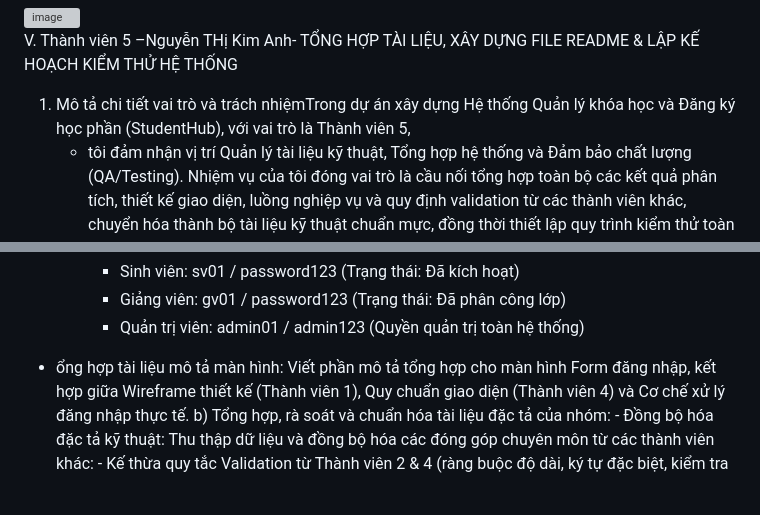
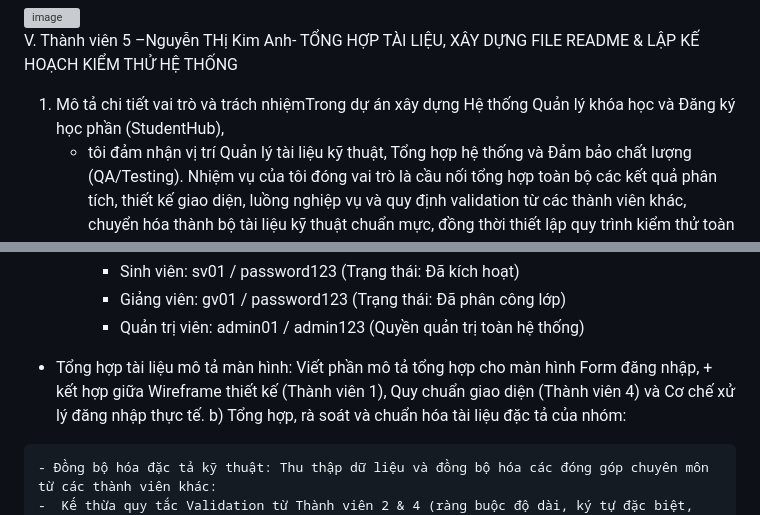
Before and after one commit to ngocanh123-dotcom/studenthub, a Markdown page: studenthub/README.md, 2 parts joined by grey strips. Rendered like a GitHub page; blank space fills up the shorter version; grey boxes are pictures that could not be loaded.

```diff
--- a/studenthub/README.md
+++ b/studenthub/README.md
@@ -82,7 +82,7 @@ IV. Thành viên 4 — Validation đăng nhập
 <img width="284" height="383" alt="image" src="https://github.com/user-attachments/assets/9d5a32fe-f009-4082-84f1-215061aa300a" />
 
 V. Thành viên 5 –Nguyễn THị Kim Anh- TỔNG HỢP TÀI LIỆU, XÂY DỰNG FILE README & LẬP KẾ HOẠCH KIỂM THỬ HỆ THỐNG
-1. Mô tả chi tiết vai trò và trách nhiệmTrong dự án xây dựng Hệ thống Quản lý khóa học và Đăng ký học phần (StudentHub), với vai trò là Thành viên 5,
+1. Mô tả chi tiết vai trò và trách nhiệmTrong dự án xây dựng Hệ thống Quản lý khóa học và Đăng ký học phần (StudentHub),
    - tôi đảm nhận vị trí Quản lý tài liệu kỹ thuật, Tổng hợp hệ thống và Đảm bảo chất lượng (QA/Testing). Nhiệm vụ của tôi đóng vai trò là cầu nối tổng hợp toàn bộ các kết quả phân tích, thiết kế giao diện, luồng nghiệp vụ và quy định validation từ các thành viên khác, chuyển hóa thành bộ tài liệu kỹ thuật chuẩn mực, đồng thời thiết lập quy trình kiểm thử toàn diện cho hệ thống trước khi nghiệm thu.
 2. Các nhiệm vụ cụ thể được phân công và triển khai
    a) Xây dựng tài liệu kỹ thuật cốt lõi (README.md):
@@ -93,8 +93,10 @@ V. Thành viên 5 –Nguyễn THị Kim Anh- TỔNG HỢP TÀI LIỆU, XÂY DỰ
       +  Sinh viên: sv01 / password123 (Trạng thái: Đã kích hoạt)
       +  Giảng viên: gv01 / password123 (Trạng thái: Đã phân công lớp)
       +  Quản trị viên: admin01 / admin123 (Quyền quản trị toàn hệ thống)
-  -  ổng hợp tài liệu mô tả màn hình: Viết phần mô tả tổng hợp cho màn hình Form đăng nhập, kết hợp giữa Wireframe thiết kế (Thành viên 1), Quy chuẩn giao diện (Thành viên 4) và Cơ chế xử lý đăng nhập thực tế.
+  -  Tổng hợp tài liệu mô tả màn hình: Viết phần mô tả tổng hợp cho màn hình Form đăng nhập,
+    + kết hợp giữa Wireframe thiết kế (Thành viên 1), Quy chuẩn giao diện (Thành viên 4) và Cơ chế xử lý đăng nhập thực tế.
     b) Tổng hợp, rà soát và chuẩn hóa tài liệu đặc tả của nhóm:
+
     - Đồng bộ hóa đặc tả kỹ thuật: Thu thập dữ liệu và đồng bộ hóa các đóng góp chuyên môn từ các thành viên khác:
     -  Kế thừa quy tắc Validation từ Thành viên 2 & 4 (ràng buộc độ dài, ký tự đặc biệt, kiểm tra rỗng, mã hóa lỗi).
     -  Kế thừa Sơ đồ luồng điều hướng (Route System) từ Thành viên 3 (điều hướng Sinh viên, Giảng viên, Admin, xử lý Đăng xuất và Truy cập trái phép).
```
